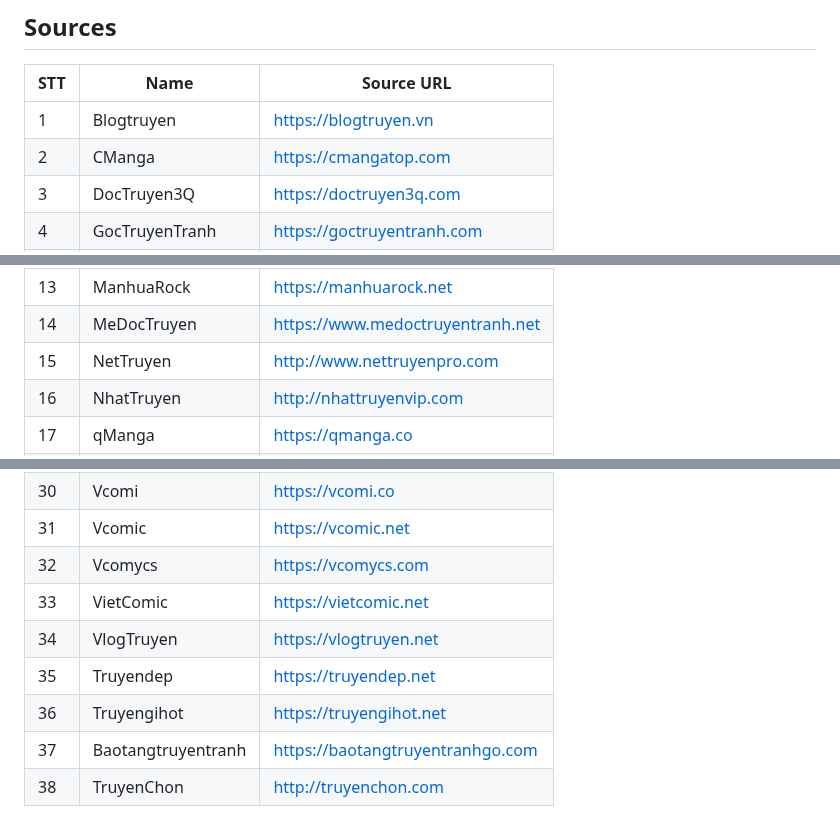
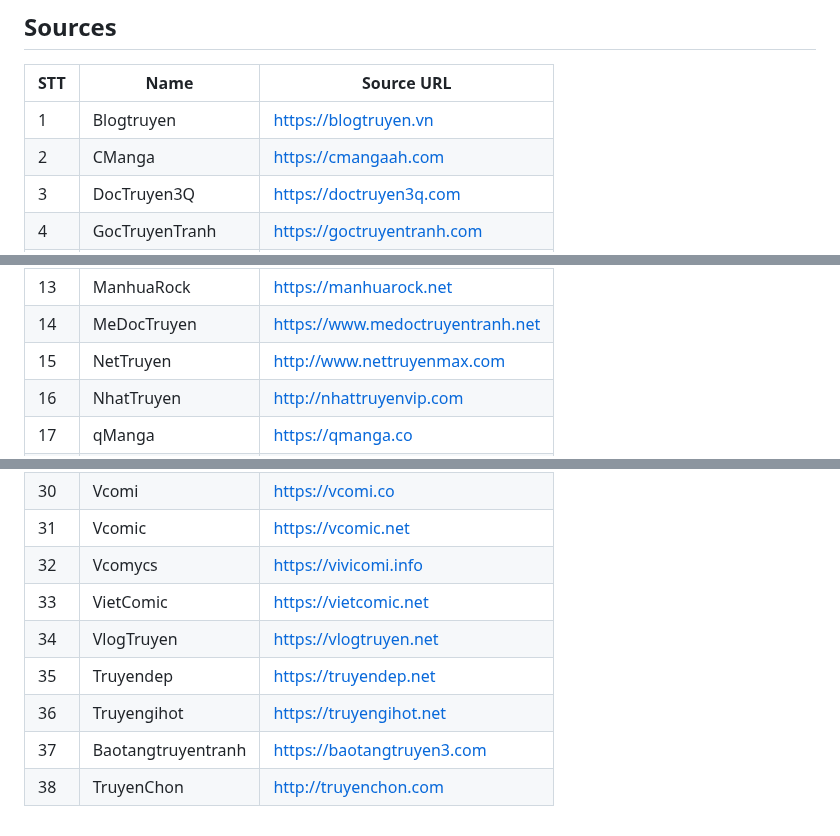
Before and after one commit to AlanNois/TruyenViet, a Markdown page: README.md, 3 parts joined by grey strips. Rendered like a GitHub page.

Commit message:
domain updated

```diff
--- a/README.md
+++ b/README.md
@@ -10,7 +10,7 @@ https://alannois.github.io/TruyenViet/
 |STT    | Name                      | Source URL                                 |
 | ----- | ------------------------- | ------------------------------------------ |
 |   1   | Blogtruyen                | https://blogtruyen.vn                      |
-|   2   | CManga                    | https://cmangatop.com                      |
+|   2   | CManga                    | https://cmangaah.com                       |
 |   3   | DocTruyen3Q               | https://doctruyen3q.com                    |
 |   4   | GocTruyenTranh            | https://goctruyentranh.com                 |
 |   5   | HentaiCube                | https://hentaicube.net                     |
@@ -23,7 +23,7 @@ https://alannois.github.io/TruyenViet/
 |   12  | MangaXY                   | https://mangaxy.com                        |
 |   13  | ManhuaRock                | https://manhuarock.net                     |
 |   14  | MeDocTruyen               | https://www.medoctruyentranh.net           |
-|   15  | NetTruyen                 | http://www.nettruyenpro.com                |
+|   15  | NetTruyen                 | http://www.nettruyenmax.com                |
 |   16  | NhatTruyen                | http://nhattruyenvip.com                   |
 |   17  | qManga                    | https://qmanga.co                          |
 |   18  | SayHentai                 | https://sayhentai.net                      |
@@ -40,10 +40,10 @@ https://alannois.github.io/TruyenViet/
 |   29  | TruyenVN                  | https://truyenvn.tv                        |
 |   30  | Vcomi                     | https://vcomi.co                           |
 |   31  | Vcomic                    | https://vcomic.net                         |
-|   32  | Vcomycs                   | https://vcomycs.com                        |
+|   32  | Vcomycs                   | https://vivicomi.info                      |
 |   33  | VietComic                 | https://vietcomic.net                      |
 |   34  | VlogTruyen                | https://vlogtruyen.net                     |
 |   35  | Truyendep                 | https://truyendep.net                      |
 |   36  | Truyengihot               | https://truyengihot.net                    |
-|   37  | Baotangtruyentranh        | https://baotangtruyentranhgo.com             |
+|   37  | Baotangtruyentranh        | https://baotangtruyen3.com                 |
 |   38  | TruyenChon                | http://truyenchon.com                      |
```
